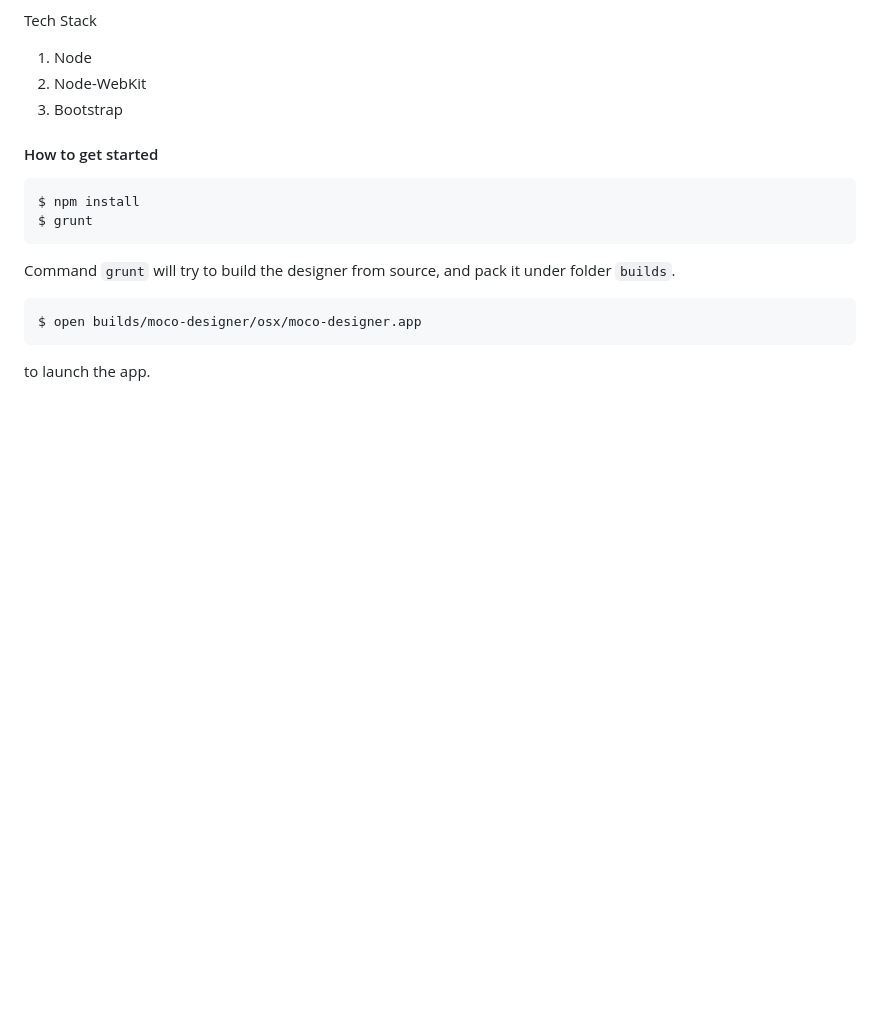
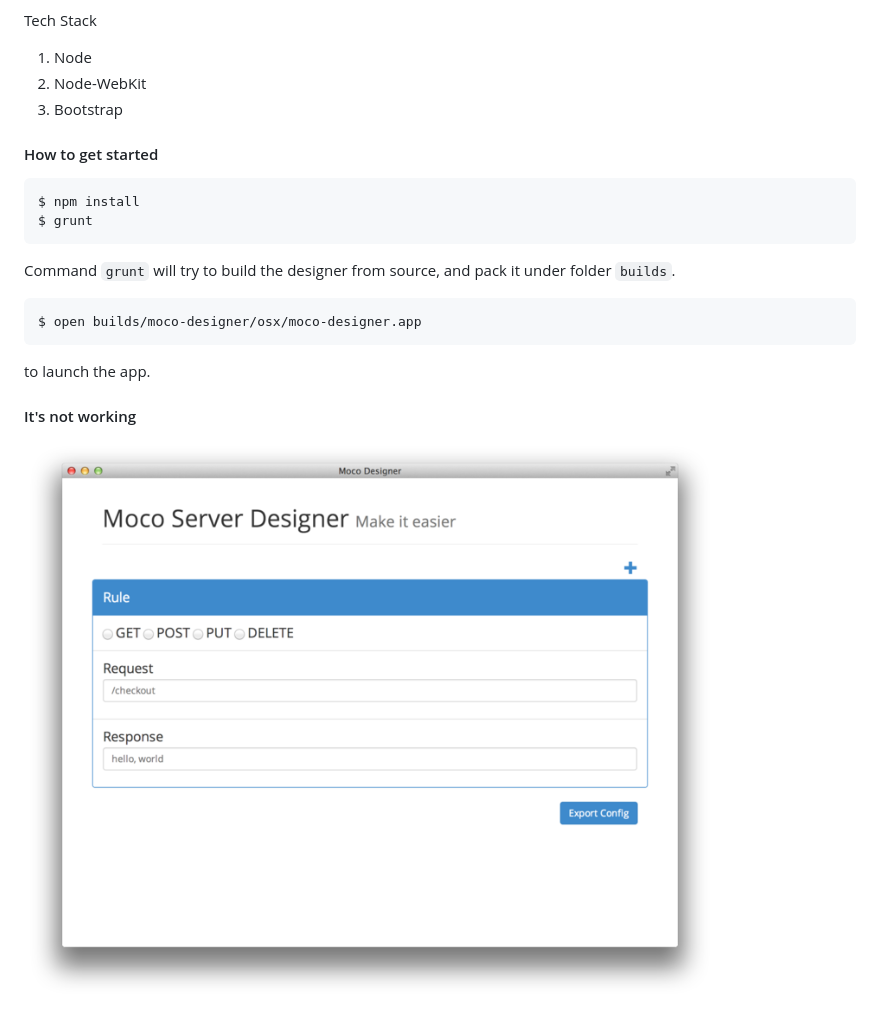
Before and after one commit to abruzzi/moco-service-designer, a Markdown page: README.md, the part around the change. GitHub-like rendering; pictures changed too: moco-service-designer-resized.png (added); blank space fills up the shorter version.

Commit message:
add a screenshot, of cource it's not working now

````diff
--- a/README.md
+++ b/README.md
@@ -23,3 +23,7 @@ $ open builds/moco-designer/osx/moco-designer.app
 ```
 
 to launch the app.
+
+#### It's not working
+
+![moco service designer](https://raw.githubusercontent.com/abruzzi/moco-service-designer/master/moco-service-designer-resized.png)
````
